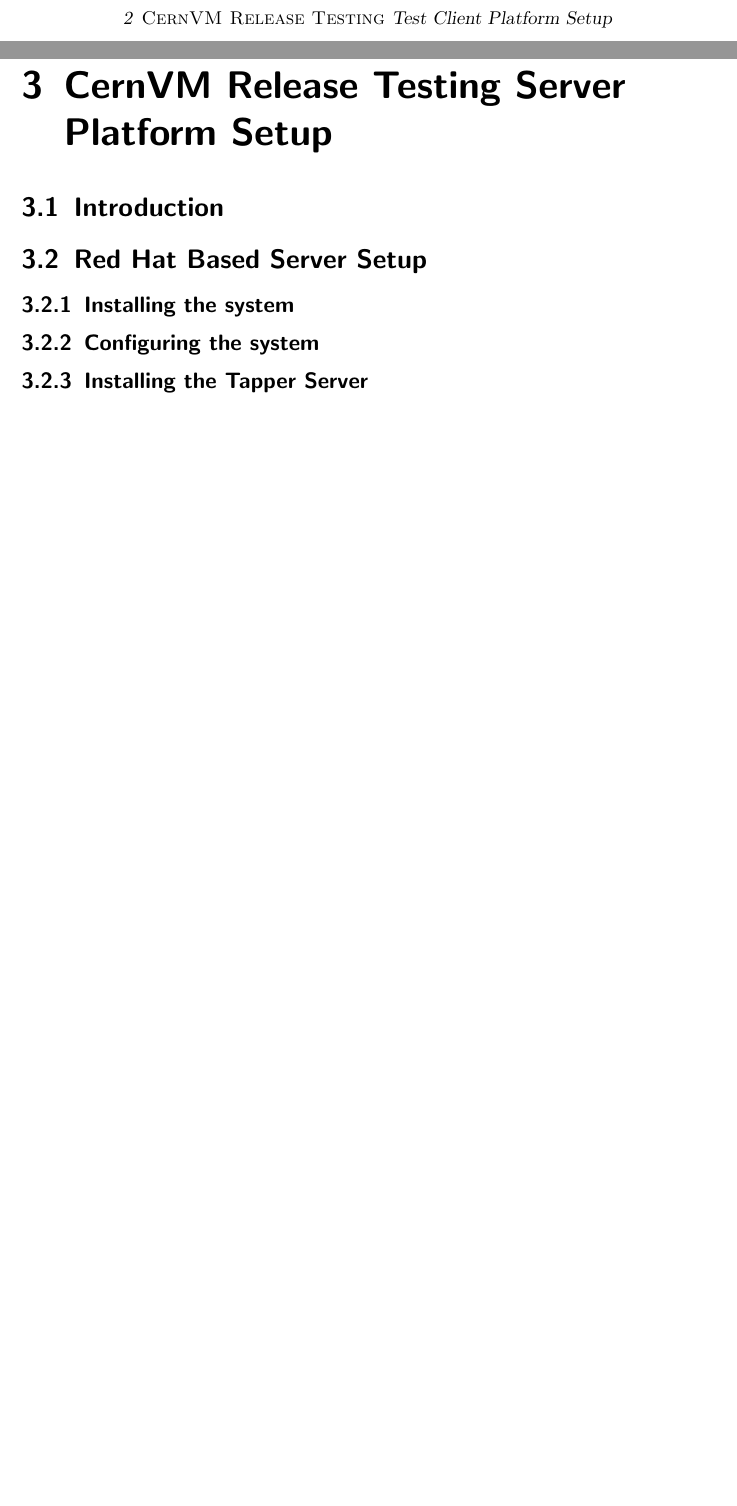
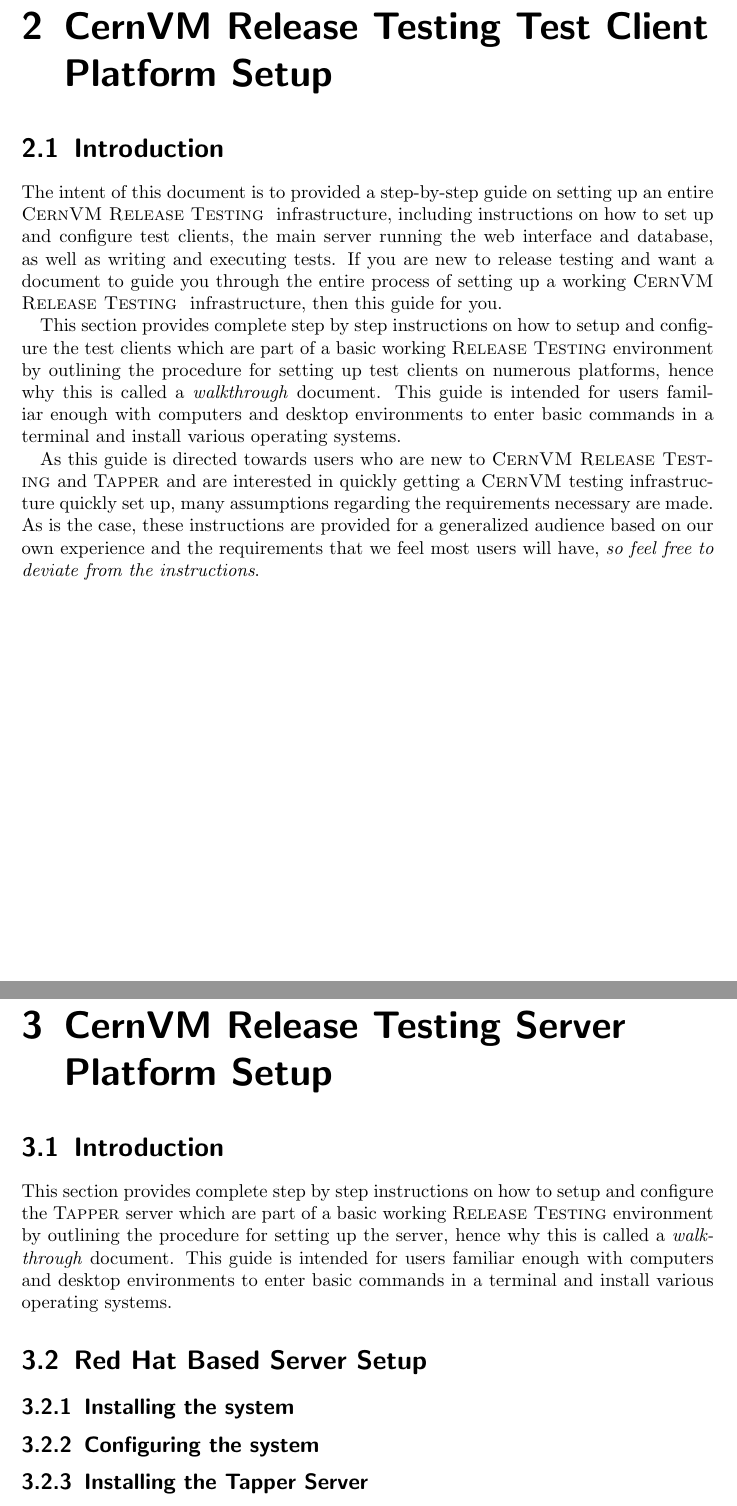
Before and after one commit to gnu-user/cernvm-release-testing, a LaTeX document (doc/walkthrough/walkthrough.tex, which reads doc/walkthrough/content/server.tex, doc/walkthrough/content/testclient.tex): two parts of pages 7 and 8 of 10 before the commit and two parts of pages 7 and 9 of 11 after it, joined at a grey line, cut so that both start at the same text, the shorter picture padded with empty space. Compiled offline with pdfLaTeX.

Commit message:
ADD: Added Tapper architecture diagrams ADD: Added introductions for both release testing test client and server setup sections

```diff
--- a/doc/walkthrough/content/server.tex
+++ b/doc/walkthrough/content/server.tex
@@ -2,6 +2,10 @@
 \label{sct:serversetup}
 
 \section{Introduction}
+This section provides complete step by step instructions on how to setup and configure the \tapper server which are part of a basic working
+\releasetesting environment by outlining the procedure for setting up the server, hence why this is called a \emph{walkthrough} document.
+This guide is intended for users familiar enough with computers and desktop environments to enter basic commands in a terminal and install
+various operating systems.
 
 \section{Red Hat Based Server Setup}
 \subsection{Installing the system}
--- a/doc/walkthrough/content/testclient.tex
+++ b/doc/walkthrough/content/testclient.tex
@@ -2,6 +2,20 @@
 \label{sct:testclientsetup}
 
 \section{Introduction}
+The intent of this document is to provided a step-by-step guide on setting up an entire \cernvmreleasetesting\ infrastructure, including instructions
+on how to set up and configure test clients, the main server running the web interface and database, as well as writing and executing tests. If you are
+new to release testing and want a document to guide you through the entire process of setting up a working \cernvmreleasetesting\ infrastructure,
+then this guide for you.
+
+This section provides complete step by step instructions on how to setup and configure the test clients which are part of a basic working
+\releasetesting environment by outlining the procedure for setting up test clients on numerous platforms, hence why this is called a
+\emph{walkthrough} document. This guide is intended for users familiar enough with computers and desktop environments to enter basic commands
+in a terminal and install various operating systems.
+
+As this guide is directed towards users who are new to \cernvmreleasetesting and \tapper and
+are interested in quickly getting a \cernvm testing infrastructure quickly set up, many assumptions regarding the requirements necessary are made.
+As is the case, these instructions are provided for a generalized audience based on our own experience and the requirements that we feel most users
+will have, \emph{so feel free to deviate from the instructions}.
 
 \section{Windows Test Client Setup}
 \subsection{Installing the system}
```
Also changed, not shown: doc/walkthrough/content/overview.tex (+31 -0 lines).
